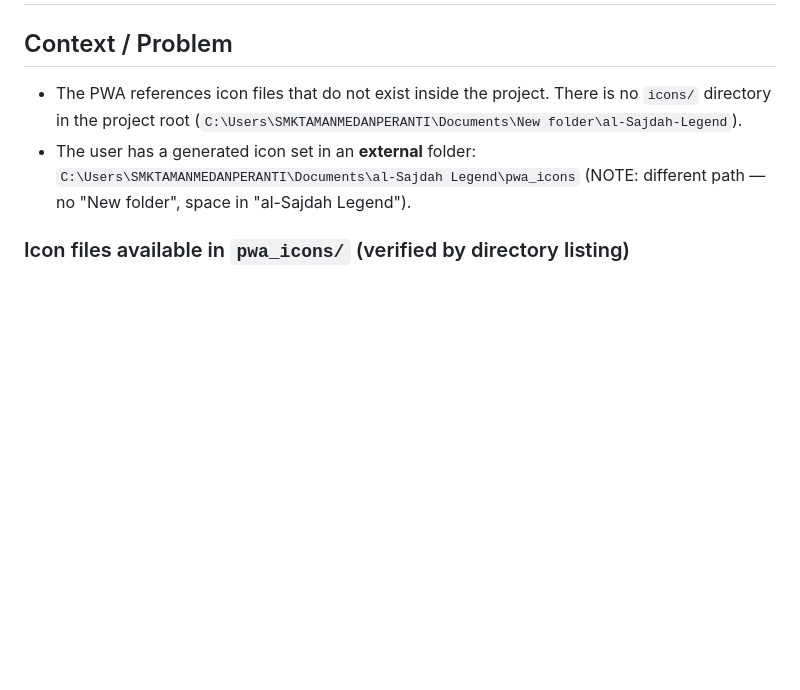
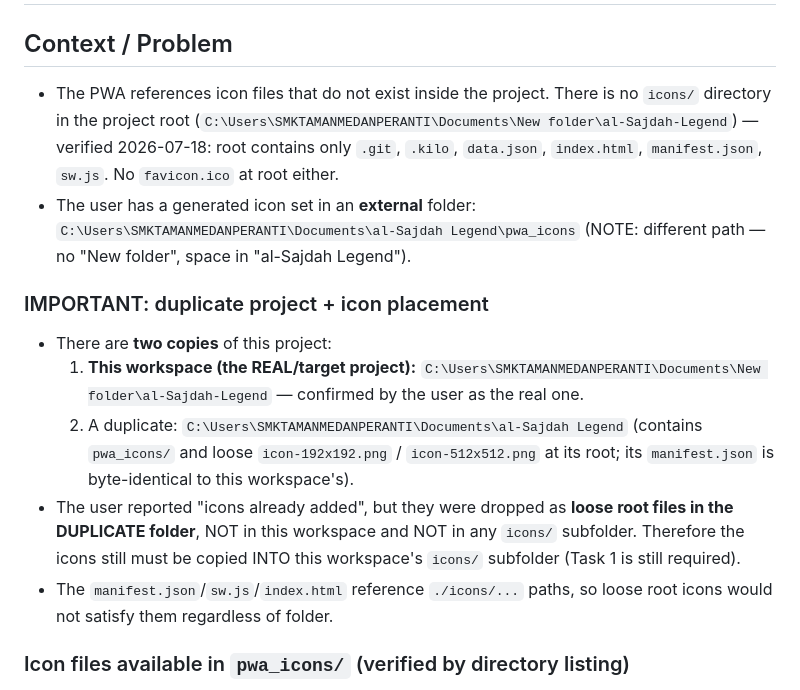
Before and after one commit to ashrafkrai-coder/al-Sajdah-Legend, a Markdown page: .kilo/plans/1784304460821-fix-missing-pwa-icons.md, the part around the change. Rendered like a GitHub page; blank space fills up the shorter version.

```diff
--- a/.kilo/plans/1784304460821-fix-missing-pwa-icons.md
+++ b/.kilo/plans/1784304460821-fix-missing-pwa-icons.md
@@ -1,8 +1,15 @@
 # Plan: Fix Missing PWA Icons (Al-Sajdah Tracker Legend)
 
 ## Context / Problem
-- The PWA references icon files that do not exist inside the project. There is no `icons/` directory in the project root (`C:\Users\SMKTAMANMEDANPERANTI\Documents\New folder\al-Sajdah-Legend`).
+- The PWA references icon files that do not exist inside the project. There is no `icons/` directory in the project root (`C:\Users\SMKTAMANMEDANPERANTI\Documents\New folder\al-Sajdah-Legend`) — verified 2026-07-18: root contains only `.git`, `.kilo`, `data.json`, `index.html`, `manifest.json`, `sw.js`. No `favicon.ico` at root either.
 - The user has a generated icon set in an **external** folder: `C:\Users\SMKTAMANMEDANPERANTI\Documents\al-Sajdah Legend\pwa_icons` (NOTE: different path — no "New folder", space in "al-Sajdah Legend").
+
+### IMPORTANT: duplicate project + icon placement
+- There are **two copies** of this project:
+  1. **This workspace (the REAL/target project):** `C:\Users\SMKTAMANMEDANPERANTI\Documents\New folder\al-Sajdah-Legend` — confirmed by the user as the real one.
+  2. A duplicate: `C:\Users\SMKTAMANMEDANPERANTI\Documents\al-Sajdah Legend` (contains `pwa_icons/` and loose `icon-192x192.png` / `icon-512x512.png` at its root; its `manifest.json` is byte-identical to this workspace's).
+- The user reported "icons already added", but they were dropped as **loose root files in the DUPLICATE folder**, NOT in this workspace and NOT in any `icons/` subfolder. Therefore the icons still must be copied INTO this workspace's `icons/` subfolder (Task 1 is still required).
+- The `manifest.json`/`sw.js`/`index.html` reference `./icons/...` paths, so loose root icons would not satisfy them regardless of folder.
 
 ### Icon files available in `pwa_icons/` (verified by directory listing)
 `favicon.ico`, and PNGs: `16, 32, 48, 57, 60, 72, 76, 96, 114, 120, 128, 144, 152, 167, 180, 192, 256, 384, 512`, plus `manifest-icons-snippet.json`.
```
